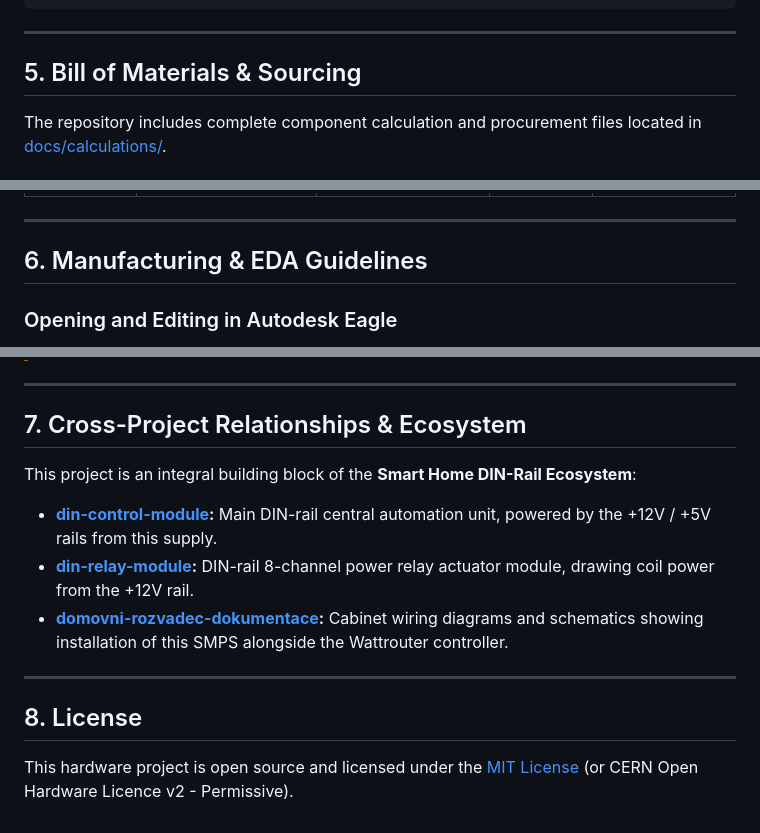
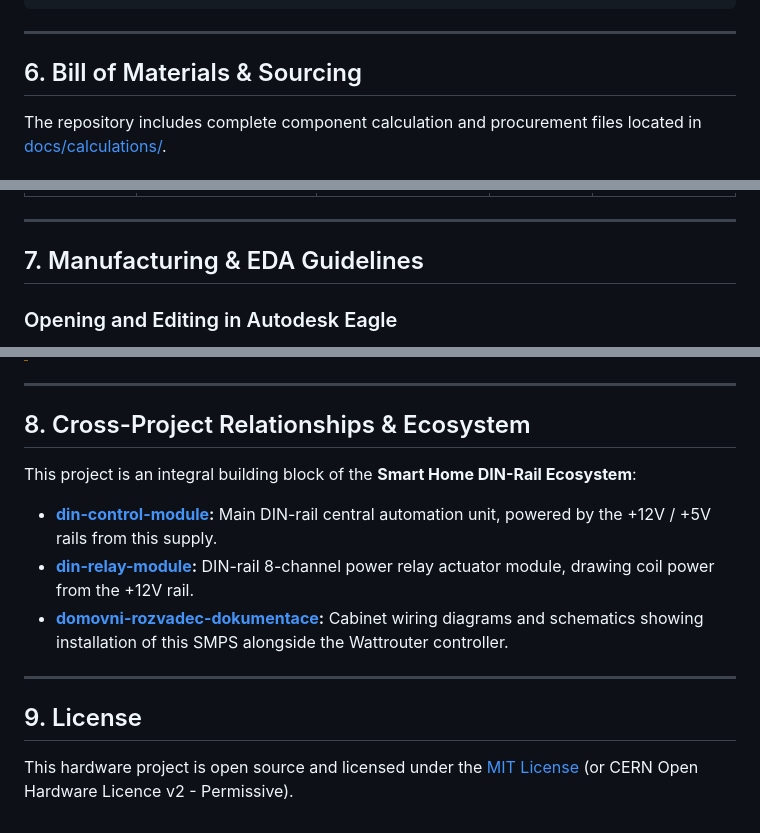
Before and after one commit to nagyjose/din-smps, a Markdown page: README.md, 3 parts joined by grey strips. Drawn GitHub-style.

```diff
--- a/README.md
+++ b/README.md
@@ -135,7 +156,7 @@ flowchart TD
 
 ---
 
-## 5. Bill of Materials & Sourcing
+## 6. Bill of Materials & Sourcing
 
 The repository includes complete component calculation and procurement files located in [docs/calculations/](file:///c:/Users/josef/Documents/EAGLE/projects/SMPS-DIN/docs/calculations).
 
@@ -165,7 +186,7 @@ The repository includes complete component calculation and procurement files loc
 
 ---
 
-## 6. Manufacturing & EDA Guidelines
+## 7. Manufacturing & EDA Guidelines
 
 ### Opening and Editing in Autodesk Eagle
 1. Open Autodesk Eagle (version 8.x, 9.x, or Autodesk Fusion 360 Electronics).
@@ -183,7 +204,7 @@ The repository includes complete component calculation and procurement files loc
 
 ---
 
-## 7. Cross-Project Relationships & Ecosystem
+## 8. Cross-Project Relationships & Ecosystem
 
 This project is an integral building block of the **Smart Home DIN-Rail Ecosystem**:
 - **[din-control-module](https://github.com/nagyjose/din-control-module):** Main DIN-rail central automation unit, powered by the +12V / +5V rails from this supply.
@@ -192,6 +213,6 @@ This project is an integral building block of the **Smart Home DIN-Rail Ecosyste
 
 ---
 
-## 8. License
+## 9. License
 
 This hardware project is open source and licensed under the [MIT License](LICENSE) (or CERN Open Hardware Licence v2 - Permissive).
```
Also changed, not shown: other parts of README.md (+22 -1 lines), variants/smps-din-lite/README.md (+4 -0 lines), docs/images/smps_din_lite_schematic.png (added), docs/images/smps_din_schematic.png (added).
